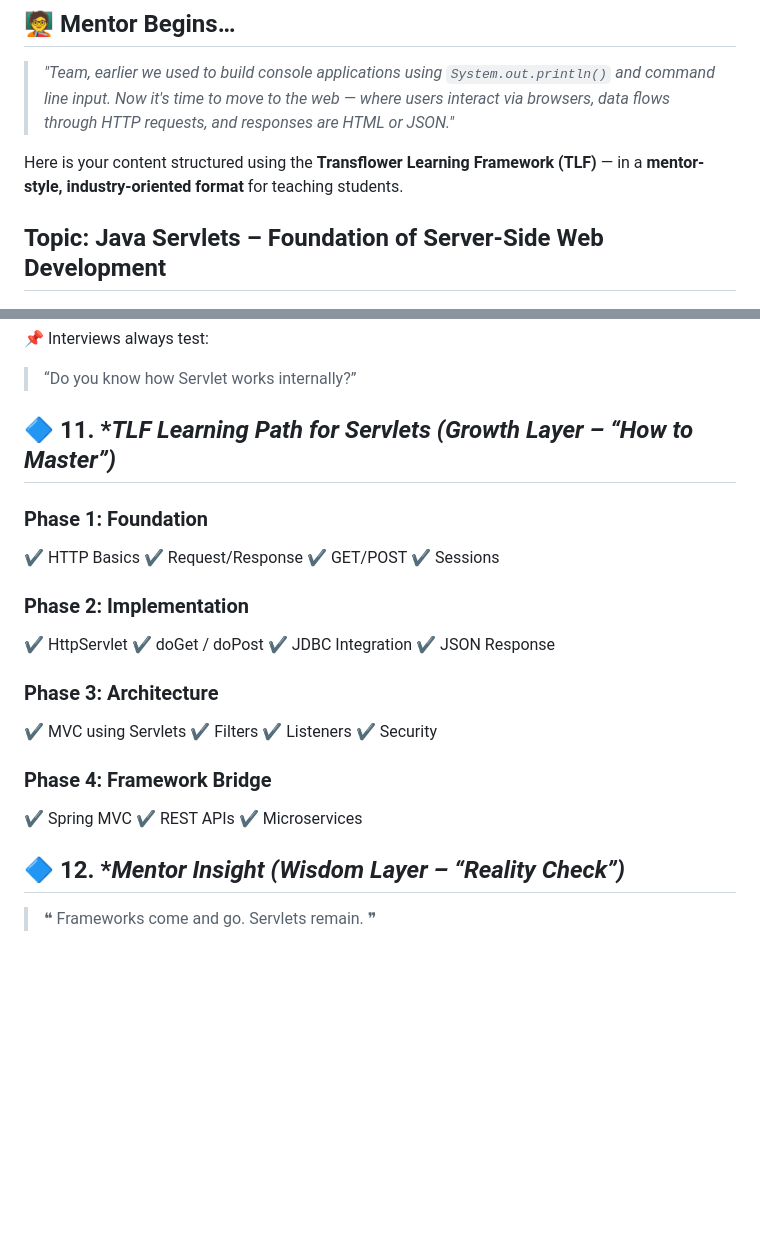
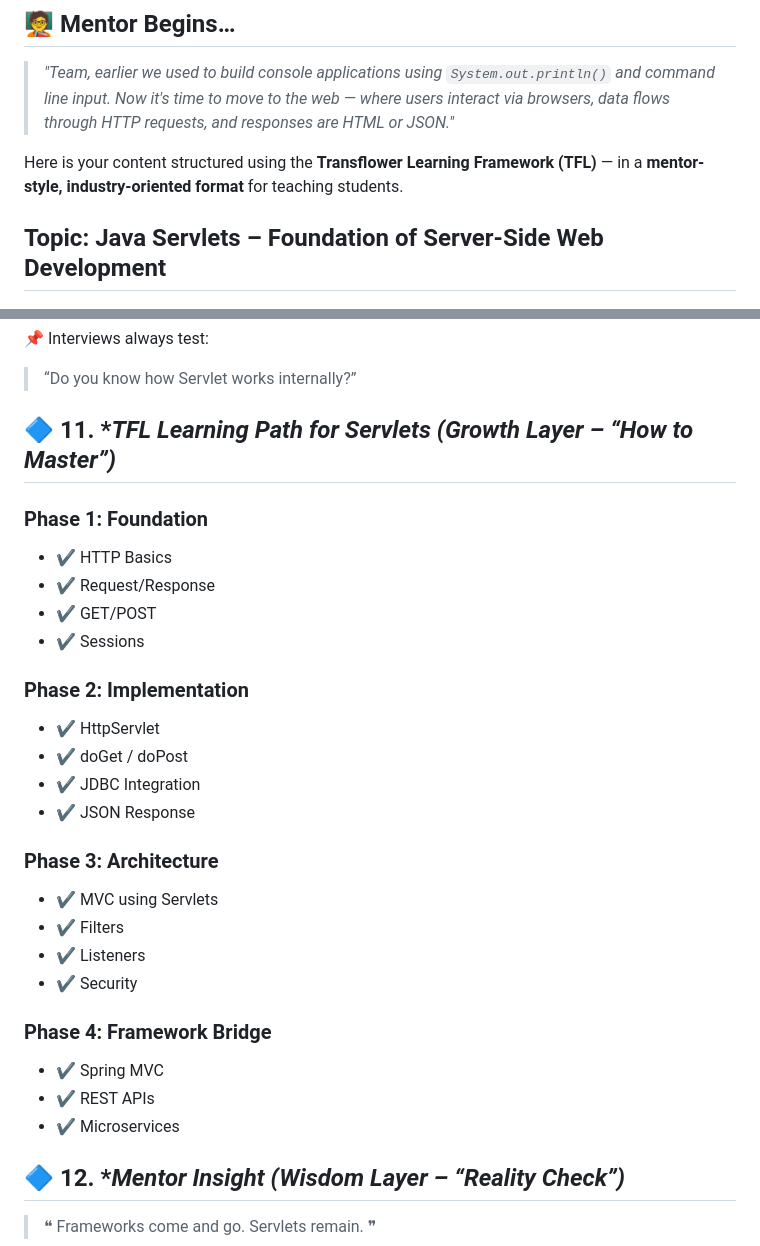
Before and after one commit to RaviTambade/TFLJAVA, a Markdown page: notes/webjava/javawebappservlet.md, 2 parts joined by grey strips. GitHub-like rendering; blank space fills up the shorter version.

Commit message:
simple servlet

```diff
--- a/notes/webjava/javawebappservlet.md
+++ b/notes/webjava/javawebappservlet.md
@@ -5,7 +5,7 @@
 > *"Team, earlier we used to build console applications using `System.out.println()` and command line input. Now it's time to move to the web — where users interact via browsers, data flows through HTTP requests, and responses are HTML or JSON."*
 
 
-Here is your content structured using the **Transflower Learning Framework (TLF)** — in a **mentor-style, industry-oriented format** for teaching students.
+Here is your content structured using the **Transflower Learning Framework (TFL)** — in a **mentor-style, industry-oriented format** for teaching students.
 
 
 ## **Topic: Java Servlets – Foundation of Server-Side Web Development**
@@ -219,34 +219,34 @@ If you know Servlets well, you can become:
 
 
 
-## 🔷 11. **TLF Learning Path for Servlets (Growth Layer – *“How to Master”)**
+## 🔷 11. **TFL Learning Path for Servlets (Growth Layer – *“How to Master”)**
 
 ### Phase 1: Foundation
 
-✔ HTTP Basics
-✔ Request/Response
-✔ GET/POST
-✔ Sessions
+- ✔ HTTP Basics
+- ✔ Request/Response
+- ✔ GET/POST
+- ✔ Sessions
 
 ### Phase 2: Implementation
 
-✔ HttpServlet
-✔ doGet / doPost
-✔ JDBC Integration
-✔ JSON Response
+- ✔ HttpServlet
+- ✔ doGet / doPost
+- ✔ JDBC Integration
+- ✔ JSON Response
 
 ### Phase 3: Architecture
 
-✔ MVC using Servlets
-✔ Filters
-✔ Listeners
-✔ Security
+- ✔ MVC using Servlets
+- ✔ Filters
+- ✔ Listeners
+- ✔ Security
 
 ### Phase 4: Framework Bridge
 
-✔ Spring MVC
-✔ REST APIs
-✔ Microservices
+- ✔ Spring MVC
+- ✔ REST APIs
+- ✔ Microservices
 
 
 
```
